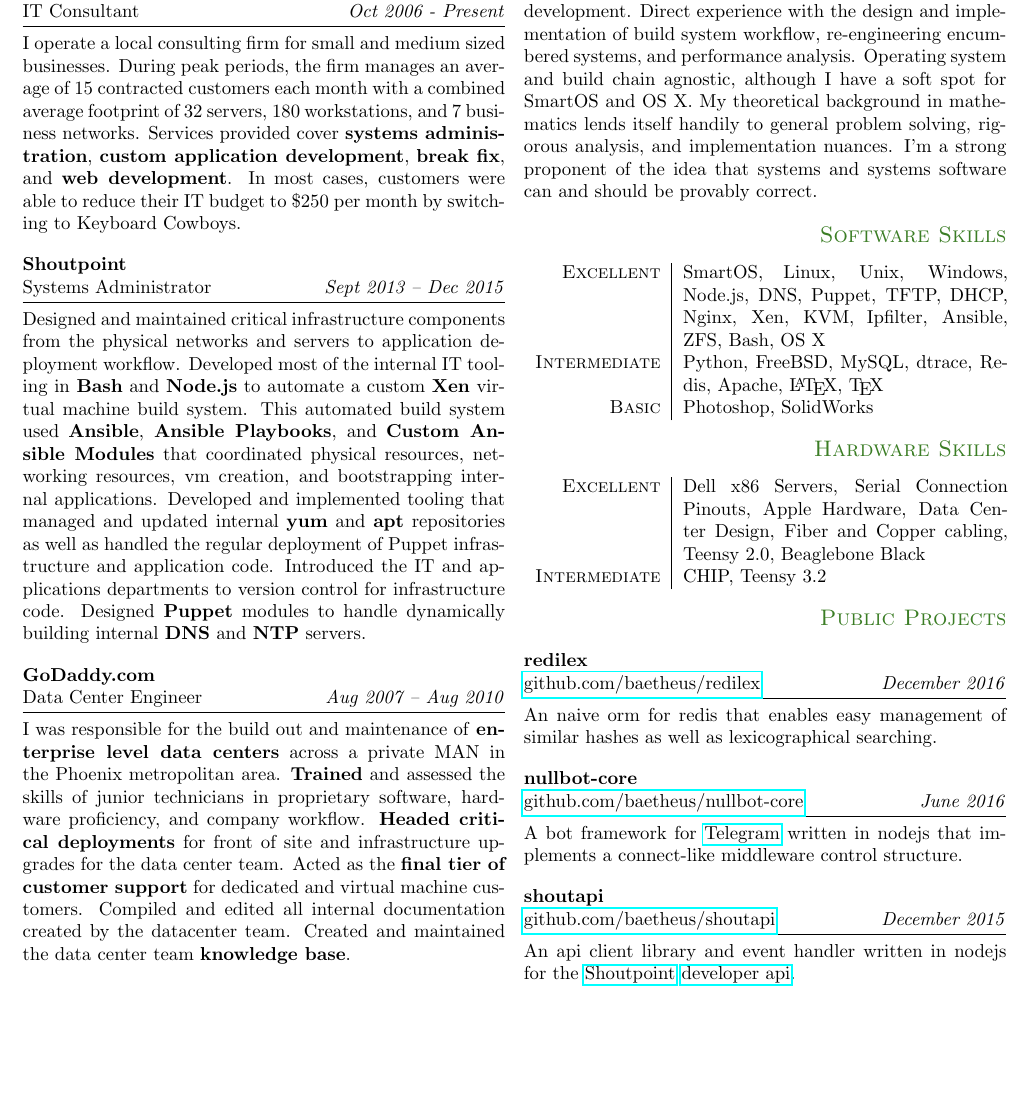
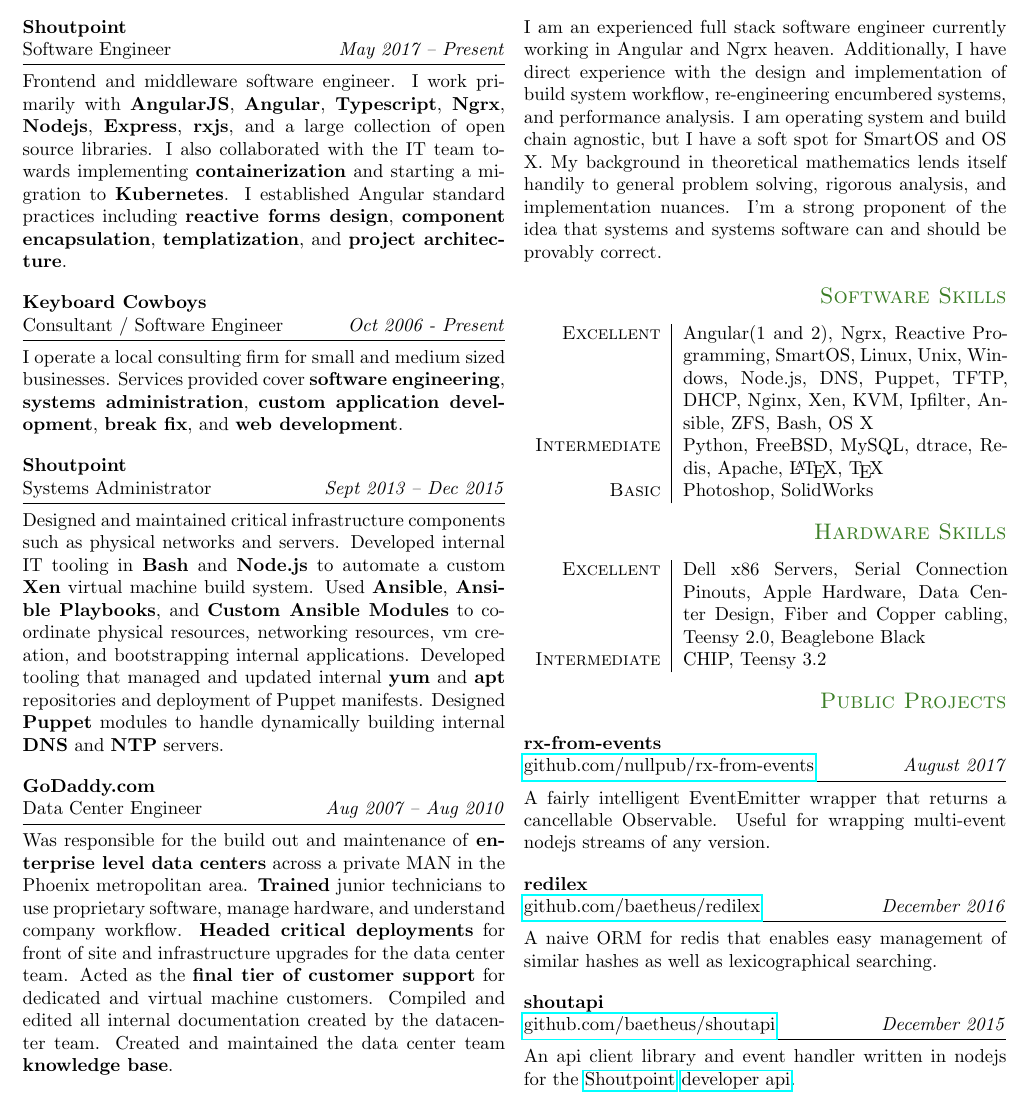
Before and after one commit to baetheus/resume, a LaTeX CV (resume.tex): part of the page, cut at the place of the change, the shorter picture padded with empty space. Compiled offline with pdfLaTeX.

Commit message:
Updated with some Emily editing and Software Engineering

```diff
--- a/resume.tex
+++ b/resume.tex
@@ -37,13 +37,16 @@
 
 \sub{Work Experience}
 
-\split{Keyboard Cowboys}{IT Consultant}{Oct 2006 - Present}
-I operate a local consulting firm for small and medium sized businesses. During peak periods, the firm manages an average of 15 contracted customers each month with a combined average footprint of 32 servers, 180 workstations, and 7 business networks. Services provided cover \textbf{systems administration}, \textbf{custom application development}, \textbf{break fix}, and \textbf{web development}. In most cases, customers were able to reduce their IT budget to \$250 per month by switching to Keyboard Cowboys.
+\split{Shoutpoint}{Software Engineer}{May 2017 -- Present}
+Frontend and middleware software engineer. I work primarily with \textbf{AngularJS}, \textbf{Angular}, \textbf{Typescript}, \textbf{Ngrx}, \textbf{Nodejs}, \textbf{Express}, \textbf{rxjs}, and a large collection of open source libraries. I also collaborated with the IT team towards implementing \textbf{containerization} and starting a migration to \textbf{Kubernetes}. I established Angular standard practices including \textbf{reactive forms design}, \textbf{component encapsulation}, \textbf{templatization}, and \textbf{project architecture}.
+
+\split{Keyboard Cowboys}{Consultant / Software Engineer}{Oct 2006 - Present}
+I operate a local consulting firm for small and medium sized businesses. Services provided cover \textbf{software engineering}, \textbf{systems administration}, \textbf{custom application development}, \textbf{break fix}, and \textbf{web development}.
 
 \split{Shoutpoint}{Systems Administrator}{Sept 2013 -- Dec 2015}
-Designed and maintained critical infrastructure components from the physical networks and servers to application deployment workflow. Developed most of the internal IT tooling in \textbf{Bash} and \textbf{Node.js} to automate a custom \textbf{Xen} virtual machine build system. This automated build system used \textbf{Ansible}, \textbf{Ansible Playbooks}, and \textbf{Custom Ansible Modules} that coordinated physical resources, networking resources, vm creation, and bootstrapping internal applications. Developed and implemented tooling that managed and updated internal \textbf{yum} and \textbf{apt} repositories as well as handled the regular deployment of Puppet infrastructure and application code. Introduced the IT and applications departments to version control for infrastructure code. Designed \textbf{Puppet} modules to handle dynamically building internal \textbf{DNS} and \textbf{NTP} servers.
+Designed and maintained critical infrastructure components such as physical networks and servers. Developed internal IT tooling in \textbf{Bash} and \textbf{Node.js} to automate a custom \textbf{Xen} virtual machine build system. Used \textbf{Ansible}, \textbf{Ansible Playbooks}, and \textbf{Custom Ansible Modules} to coordinate physical resources, networking resources, vm creation, and bootstrapping internal applications. Developed tooling that managed and updated internal \textbf{yum} and \textbf{apt} repositories and deployment of Puppet manifests. Designed \textbf{Puppet} modules to handle dynamically building internal \textbf{DNS} and \textbf{NTP} servers.
 
 \split{GoDaddy.com}{Data Center Engineer}{Aug 2007 -- Aug 2010}
-I was responsible for the build out and maintenance of \textbf{enterprise level data centers} across a private MAN in the Phoenix metropolitan area. \textbf{Trained} and assessed the skills of junior technicians in proprietary software, hardware proficiency, and company workflow. \textbf{Headed critical deployments} for front of site and infrastructure upgrades for the data center team. Acted as the \textbf{final tier of customer support} for dedicated and virtual machine customers. Compiled and edited all internal documentation created by the datacenter team. Created and maintained the data center team \textbf{knowledge base}.
+Was responsible for the build out and maintenance of \textbf{enterprise level data centers} across a private MAN in the Phoenix metropolitan area. \textbf{Trained} junior technicians to use proprietary software, manage hardware, and understand company workflow. \textbf{Headed critical deployments} for front of site and infrastructure upgrades for the data center team. Acted as the \textbf{final tier of customer support} for dedicated and virtual machine customers. Compiled and edited all internal documentation created by the datacenter team. Created and maintained the data center team \textbf{knowledge base}.
 
 \split{Magenta Computer}{Technician}{Aug 2001 -- Aug 2004}
@@ -52,11 +55,11 @@
 \columnbreak
 
 \sub{Summary}
-Unix administrator with a background in full stack tools development. Direct experience with the design and implementation of build system workflow, re-engineering encumbered systems, and performance analysis. Operating system and build chain agnostic, although I have a soft spot for SmartOS and OS X. My theoretical background in mathematics lends itself handily to general problem solving, rigorous analysis, and implementation nuances. I'm a strong proponent of the idea that systems and systems software can and should be provably correct.
+I am an experienced full stack software engineer currently working in Angular and Ngrx heaven. Additionally, I have direct experience with the design and implementation of build system workflow, re-engineering encumbered systems, and performance analysis. I am operating system and build chain agnostic, but I have a soft spot for SmartOS and OS X. My background in theoretical mathematics lends itself handily to general problem solving, rigorous analysis, and implementation nuances. I'm a strong proponent of the idea that systems and systems software can and should be provably correct.
 
 \sub{Software Skills}
 \begin{tabular}{r|p{61mm}}
-\textsc{Excellent} & SmartOS, Linux, Unix, Windows, Node.js, DNS, Puppet, TFTP, DHCP, Nginx, Xen, KVM, Ipfilter, Ansible, ZFS, Bash, OS X \\
+\textsc{Excellent} & Angular(1 and 2), Ngrx, Reactive Programming, SmartOS, Linux, Unix, Windows, Node.js, DNS, Puppet, TFTP, DHCP, Nginx, Xen, KVM, Ipfilter, Ansible, ZFS, Bash, OS X \\
 \textsc{Intermediate} & Python, FreeBSD, MySQL, dtrace, Redis, Apache, \LaTeX, \TeX \\
 \textsc{Basic} & Photoshop, SolidWorks
 \end{tabular}
@@ -68,11 +71,11 @@
 \end{tabular}
 
 \sub{Public Projects}
+\split{rx-from-events}{\href{https://github.com/nullpub/rx-from-events}{github.com/nullpub/rx-from-events}}{August 2017}
+A fairly intelligent EventEmitter wrapper that returns a cancellable Observable. Useful for wrapping multi-event nodejs streams of any version.
+
 \split{redilex}{\href{https://github.com/baetheus/redilex}{github.com/baetheus/redilex}}{December 2016}
-An naive orm for redis that enables easy management of similar hashes as well as lexicographical searching.
-
-\split{nullbot-core}{\href{https://github.com/baetheus/nullbot-core}{github.com/baetheus/nullbot-core}}{June 2016}
-A bot framework for \href{https://telegram.org}{Telegram} written in nodejs that implements a connect-like middleware control structure.
+A naive ORM for redis that enables easy management of similar hashes as well as lexicographical searching.
 
 \split{shoutapi}{\href{https://github.com/baetheus/shoutapi}{github.com/baetheus/shoutapi}}{December 2015}
 An api client library and event handler written in nodejs for the \href{http://shoutpoint.com}{Shoutpoint} \href{https://dev-shoutpointapi.devportal.apigee.com}{developer api}.
```
Also changed, not shown: resume.pdf, resume.tex (4 more changed lines).
